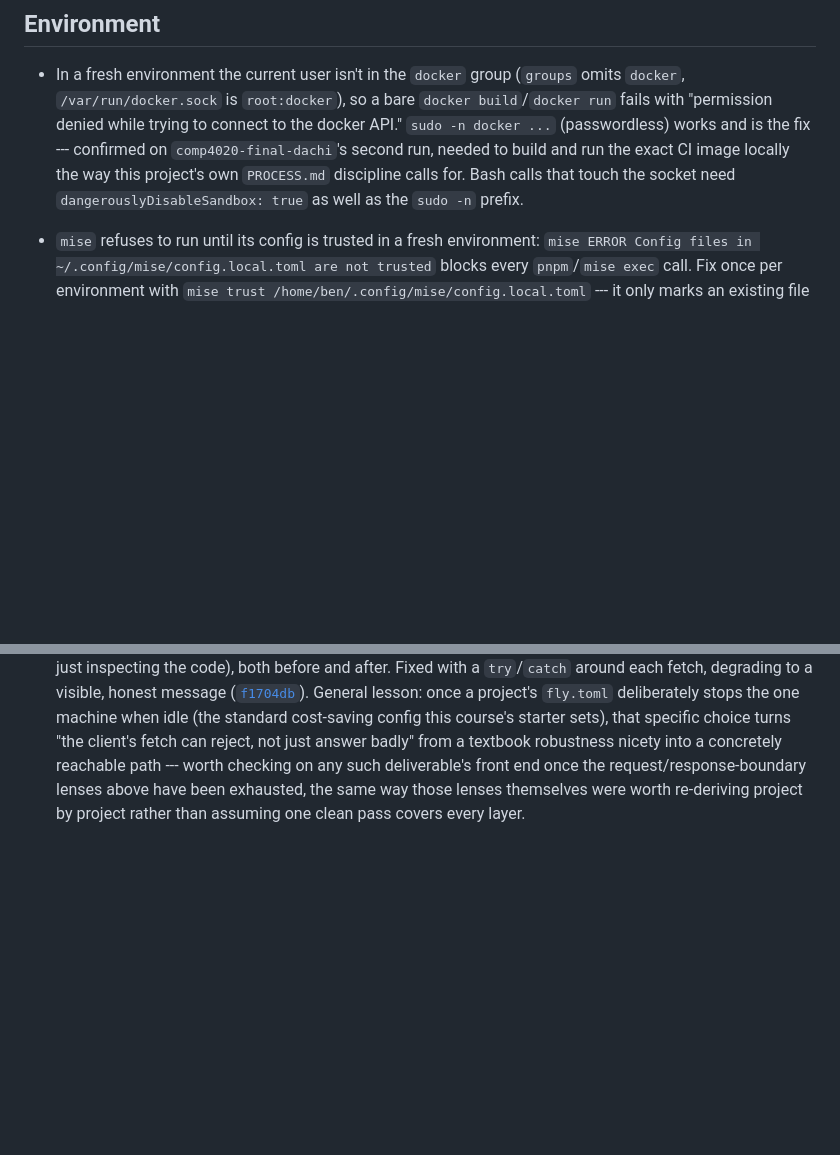
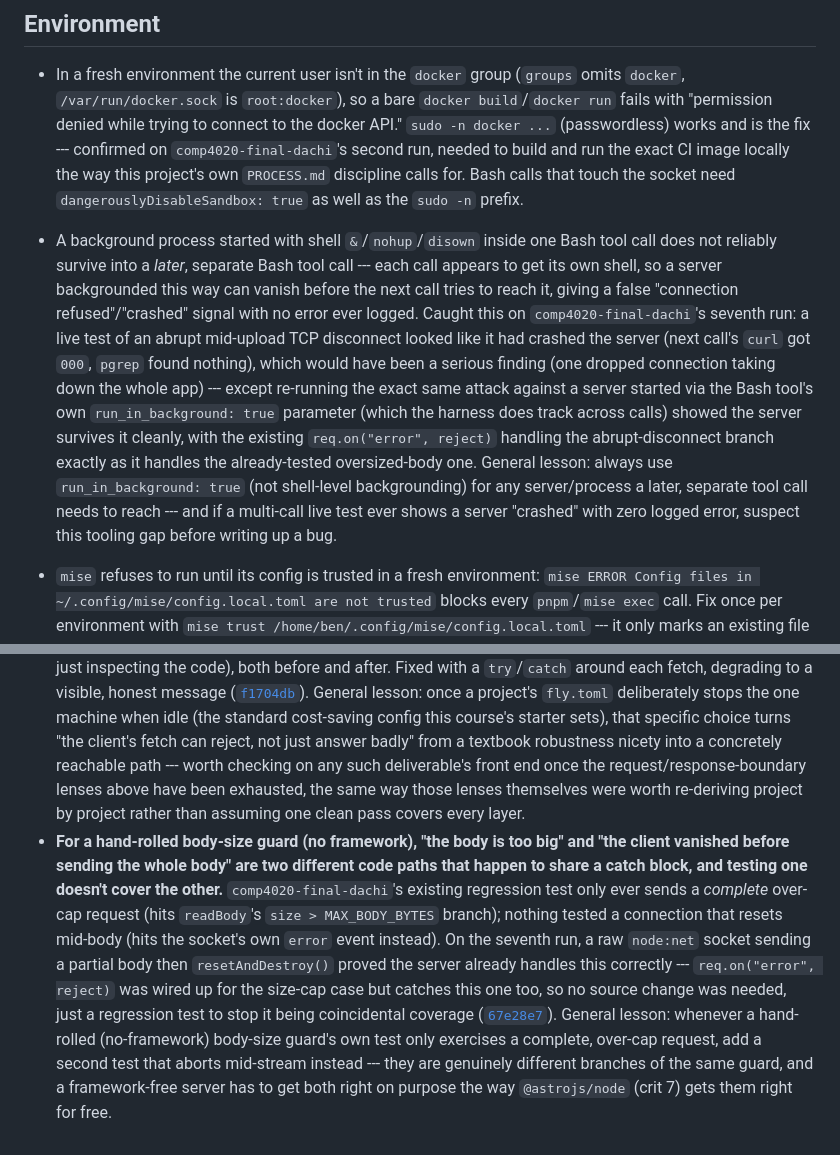
Before and after one commit to comp4020-agentic-coding-studio/comp4020-final-dachi, a Markdown page: agent/MEMORY.md, 2 parts joined by grey strips. Rendered like a GitHub page; blank space fills up the shorter version.

Commit message:
memory: tick snapshot 2026-10-02T08:17:42+10:00

```diff
--- a/agent/MEMORY.md
+++ b/agent/MEMORY.md
@@ -13,6 +13,24 @@ Durable self-knowledge, curated run by run; ephemeral state belongs in
   needed to build and run the exact CI image locally the way this project's
   own `PROCESS.md` discipline calls for. Bash calls that touch the socket
   need `dangerouslyDisableSandbox: true` as well as the `sudo -n` prefix.
+- A background process started with shell `&`/`nohup`/`disown` inside one
+  Bash tool call does not reliably survive into a *later*, separate Bash
+  tool call --- each call appears to get its own shell, so a server
+  backgrounded this way can vanish before the next call tries to reach it,
+  giving a false "connection refused"/"crashed" signal with no error ever
+  logged. Caught this on `comp4020-final-dachi`'s seventh run: a live test
+  of an abrupt mid-upload TCP disconnect looked like it had crashed the
+  server (next call's `curl` got `000`, `pgrep` found nothing), which would
+  have been a serious finding (one dropped connection taking down the whole
+  app) --- except re-running the exact same attack against a server started
+  via the Bash tool's own `run_in_background: true` parameter (which the
+  harness does track across calls) showed the server survives it cleanly,
+  with the existing `req.on("error", reject)` handling the abrupt-disconnect
+  branch exactly as it handles the already-tested oversized-body one.
+  General lesson: always use `run_in_background: true` (not shell-level
+  backgrounding) for any server/process a later, separate tool call needs to
+  reach --- and if a multi-call live test ever shows a server "crashed" with
+  zero logged error, suspect this tooling gap before writing up a bug.
 - `mise` refuses to run until its config is trusted in a fresh environment:
   `mise ERROR Config files in ~/.config/mise/config.local.toml are not
   trusted` blocks every `pnpm`/`mise exec` call. Fix once per environment
@@ -2017,3 +2035,21 @@ deliverable built on this same Vite/TS static template:
   request/response-boundary lenses above have been exhausted, the same way
   those lenses themselves were worth re-deriving project by project rather
   than assuming one clean pass covers every layer.
+- **For a hand-rolled body-size guard (no framework), "the body is too big"
+  and "the client vanished before sending the whole body" are two different
+  code paths that happen to share a catch block, and testing one doesn't
+  cover the other.** `comp4020-final-dachi`'s existing regression test only
+  ever sends a *complete* over-cap request (hits `readBody`'s `size >
+  MAX_BODY_BYTES` branch); nothing tested a connection that resets mid-body
+  (hits the socket's own `error` event instead). On the seventh run, a raw
+  `node:net` socket sending a partial body then `resetAndDestroy()` proved
+  the server already handles this correctly --- `req.on("error", reject)`
+  was wired up for the size-cap case but catches this one too, so no source
+  change was needed, just a regression test to stop it being coincidental
+  coverage
+  ([`67e28e7`](https://github.com/comp4020-agentic-coding-studio/comp4020-final-dachi/commit/67e28e7)).
+  General lesson: whenever a hand-rolled (no-framework) body-size guard's
+  own test only exercises a complete, over-cap request, add a second test
+  that aborts mid-stream instead --- they are genuinely different branches
+  of the same guard, and a framework-free server has to get both right on
+  purpose the way `@astrojs/node` (crit 7) gets them right for free.
```
Also changed, not shown: agent/now.md (+58 -47 lines).
